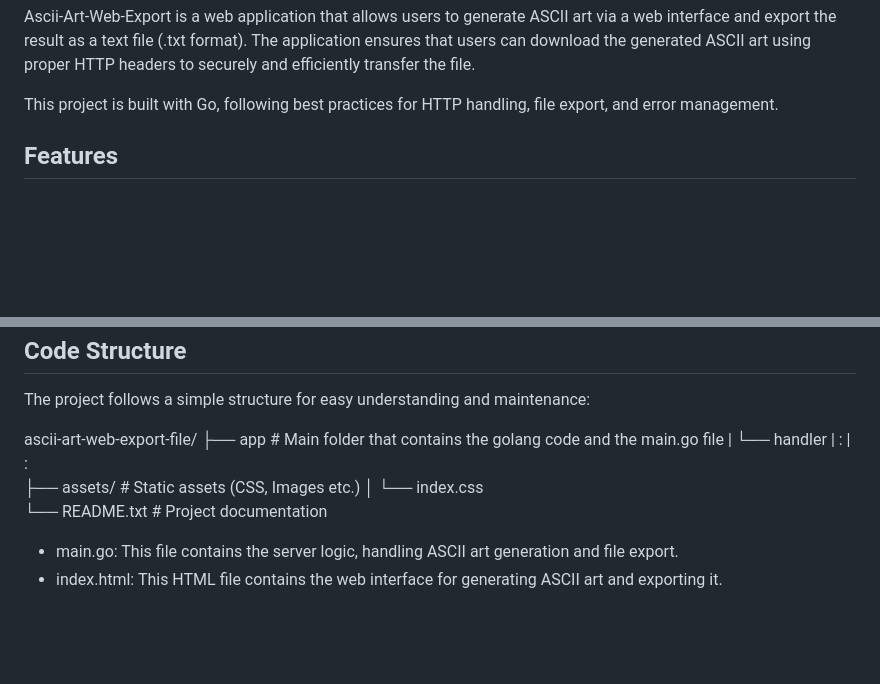
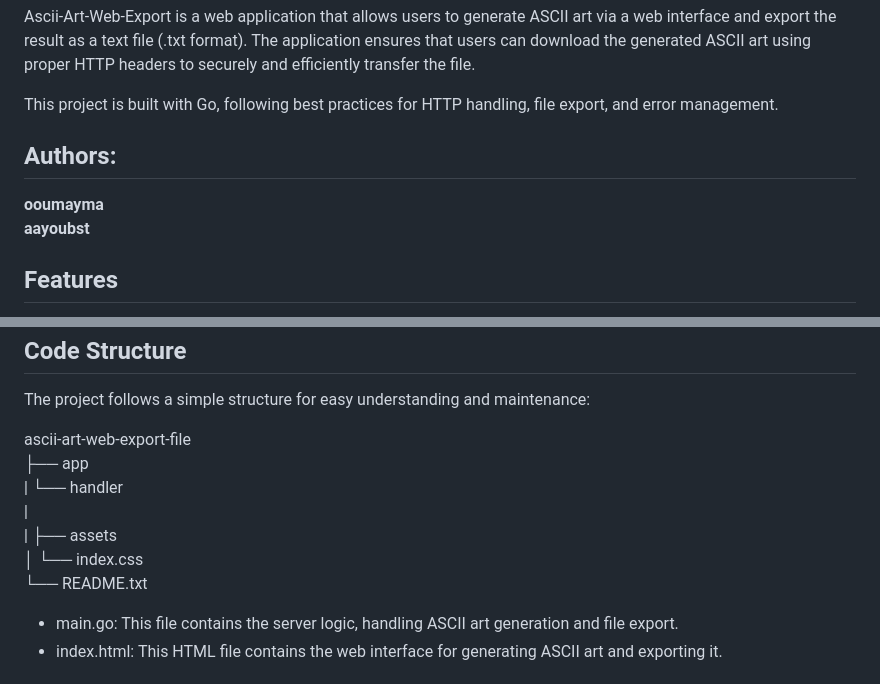
Before and after one commit to uma-oo/ascii-art-general, a Markdown page: README.md, 2 parts joined by grey strips. Rendered like a GitHub page; blank space fills up the shorter version.

```diff
--- a/README.md
+++ b/README.md
@@ -6,6 +6,12 @@ Overview
 Ascii-Art-Web-Export is a web application that allows users to generate ASCII art via a web interface and export the result as a text file (.txt format). The application ensures that users can download the generated ASCII art using proper HTTP headers to securely and efficiently transfer the file.
 
 This project is built with Go, following best practices for HTTP handling, file export, and error management.
+
+
+## Authors:
+  **ooumayma**\
+  **aayoubst**
+
 
 Features
 --------
@@ -59,14 +65,14 @@ Code Structure
 --------------
 The project follows a simple structure for easy understanding and maintenance:
 
-ascii-art-web-export-file/
-├── app                # Main folder that contains the golang code and the main.go file
-| └── handler
-|   :
-|   :
-├── assets/            # Static assets (CSS, Images etc.)
-│   └── index.css
-└── README.txt         # Project documentation
+ascii-art-web-export-file\
+├── app
+| └── handler\
+|
+|
+├── assets
+│   └── index.css \
+└── README.txt
 
 - main.go: This file contains the server logic, handling ASCII art generation and file export.
 - index.html: This HTML file contains the web interface for generating ASCII art and exporting it.
```
